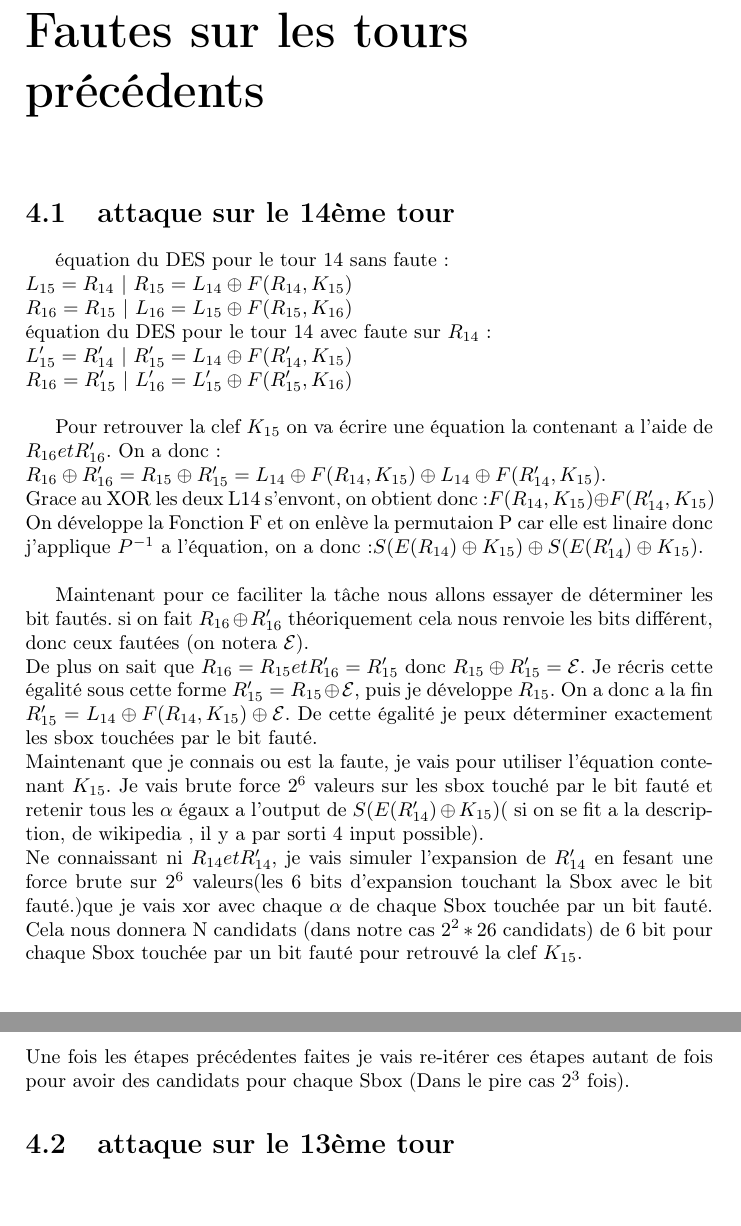
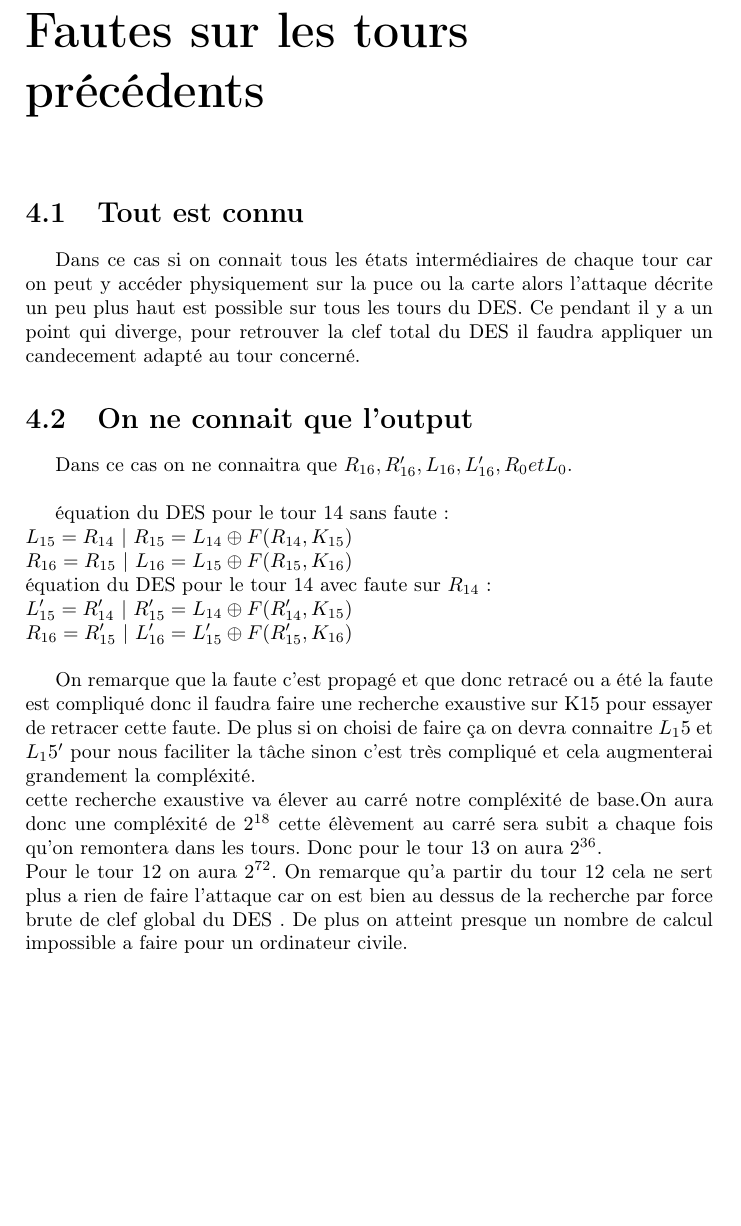
Before and after one commit to nielsmerceron/attaqueparfauteDES, a LaTeX document (rapport/rapport_attaque_par_faute_DES.tex): two parts of pages 9 and 10 of 12 before the commit and part of page 9 of 11 after it, the two joined at a grey line, cut so that both start at the same text, the shorter picture padded with empty space. Compiled offline with pdfLaTeX.

Commit message:
ajout délément mais pas sur

```diff
--- a/rapport/rapport_attaque_par_faute_DES.tex
+++ b/rapport/rapport_attaque_par_faute_DES.tex
@@ -318,7 +318,12 @@
 			Une fois cela fait j'obtient donc comme clef : E65875255B64BA40
 
 		\chapter{Fautes sur les tours précédents}
-			\section{attaque sur le 14ème tour}
+			\section{Tout est connu}
+			Dans ce cas si on connait tous les états intermédiaires de chaque tour car on peut y accéder physiquement sur la puce ou la carte alors l'attaque décrite un peu plus haut est possible sur tous les tours du DES. Ce pendant il y a un point qui diverge, pour retrouver la clef total du DES il faudra appliquer un candecement adapté au tour concerné.
+
+			\section{On ne connait que l'output}
+			Dans ce cas on ne connaitra que $R_{16},R_{16}',L_{16},L_{16}',R_{0} et L_{0}$.\\
+
 			équation du DES pour le tour 14 sans faute:\\
 			$L_{15}=R_{14}$ | $R_{15}=L_{14}\oplus F(R_{14},K_{15})$\\
 			$R_{16}=R_{15}$ | $L_{16}=L_{15}\oplus F(R_{15},K_{16})$\\
@@ -326,22 +331,11 @@
 			$L_{15}'=R_{14}'$ | $R_{15}'=L_{14}\oplus F(R_{14}',K_{15})$\\
 			$R_{16}=R_{15}'$ | $L_{16}'=L_{15}'\oplus F(R_{15}',K_{16})$\\
 
-			Pour retrouver la clef $K_{15}$ on va écrire une équation la contenant a l'aide de $R_{16} et R_{16}'$.
-			On a donc:\\ $R_{16} \oplus R_{16}'=R_{15} \oplus R_{15}'=L_{14}\oplus F(R_{14},K_{15}) \oplus L_{14}\oplus F(R_{14}',K_{15})$.\\
-			Grace au XOR les deux L14 s'envont, on obtient donc :$F(R_{14},K_{15}) \oplus F(R_{14}',K_{15})$\\
-			On développe la Fonction F et on enlève la permutaion P car elle est linaire donc j'applique $P^{-1}$ a l'équation, on a donc :$S(E(R_{14})\oplus K_{15})\oplus S(E(R_{14}')\oplus K_{15})$.\\
-
-			Maintenant pour ce faciliter la tâche nous allons essayer de déterminer les bit fautés.
-			si on fait $R_{16} \oplus R_{16}'$ théoriquement cela nous renvoie les bits différent, donc ceux fautées (on notera $\mathcal{E}$).\\
-			De plus on sait que $R_{16}=R_{15} et R_{16}' =R_{15}'$ donc $R_{15} \oplus R_{15}' = \mathcal{E}$.
-			Je récris cette égalité sous cette forme $ R_{15}' = R_{15} \oplus \mathcal{E}$, puis je développe $R_{15}$.
-			On a donc a la fin $R_{15}' = L_{14}\oplus F(R_{14},K_{15}) \oplus \mathcal{E}$. De cette égalité je peux déterminer exactement les sbox touchées par le bit fauté.\\
-			Maintenant que je connais ou est la faute, je vais pour utiliser l'équation contenant $K_{15}$. Je vais brute force $2^{6}$ valeurs sur les sbox touché par le bit fauté et retenir tous les $\alpha$ égaux a l'output de $S(E(R_{14}')\oplus K_{15})$( si on se fit a la description, de wikipedia , il y a par sorti 4 input possible).\\
-			Ne connaissant ni $R_{14} et R_{14}'$, je vais simuler l'expansion de $R_{14}'$ en fesant une force brute sur $2^{6}$ valeurs(les 6 bits d'expansion touchant la Sbox avec le bit fauté.)que je vais xor avec chaque $\alpha$ de chaque Sbox touchée par un bit fauté.
-			Cela nous donnera N candidats (dans notre cas $2^{2}*2{6}$ candidats) de 6 bit pour chaque Sbox touchée par un bit fauté pour retrouvé la clef $K_{15}$.\\
-			Une fois les étapes précédentes faites je vais re-itérer ces étapes autant de fois pour avoir des candidats pour chaque Sbox (Dans le pire cas $2^{3}$ fois).
-			\section{attaque sur le 13ème tour}
-
+			On remarque que la faute c'est propagé et que donc retracé ou a été la faute est compliqué donc il faudra faire une recherche exaustive sur K15 pour essayer de retracer cette faute. De plus si on choisi de faire ça on devra connaitre $L_15$ et $L_15'$ pour nous faciliter la tâche sinon c'est très compliqué et cela augmenterai grandement la compléxité.\\
+			cette recherche exaustive va élever au carré notre compléxité de base.On aura donc une compléxité de $2^{18}$
+			cette élèvement au carré sera subit a chaque fois qu'on remontera dans les tours.
+			Donc pour le tour 13 on aura $2^{36}$.\\
+			Pour le tour 12 on aura $2^{72}$. On remarque qu'a partir du tour 12 cela ne sert plus a rien de faire l'attaque car on est bien au dessus de la recherche par force brute de clef global du DES . De plus on atteint presque un nombre de calcul impossible a faire pour un ordinateur civile.
 
 		\chapter{Contre-mesures}
 			\section{Doublé le calcul du DES}
```
Also changed, not shown: rapport/rapport_attaque_par_faute_DES.pdf, rapport/rapport_attaque_par_faute_DES.tex (5 more changed lines), 4 other files.
